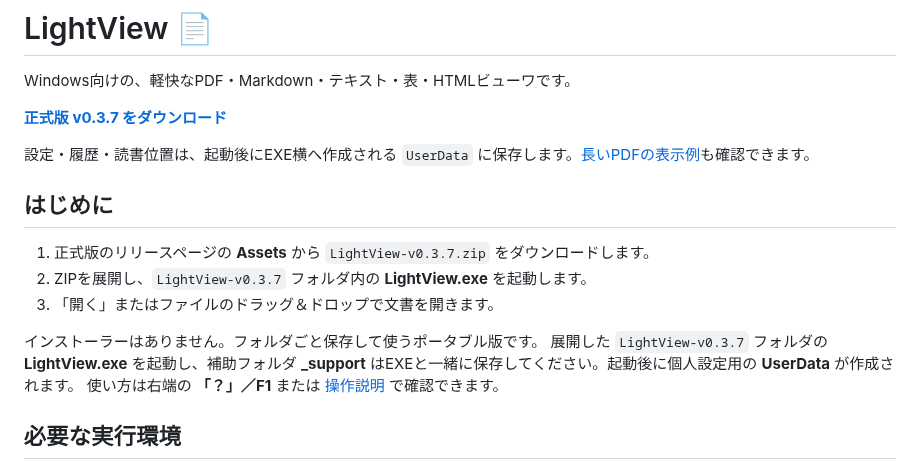
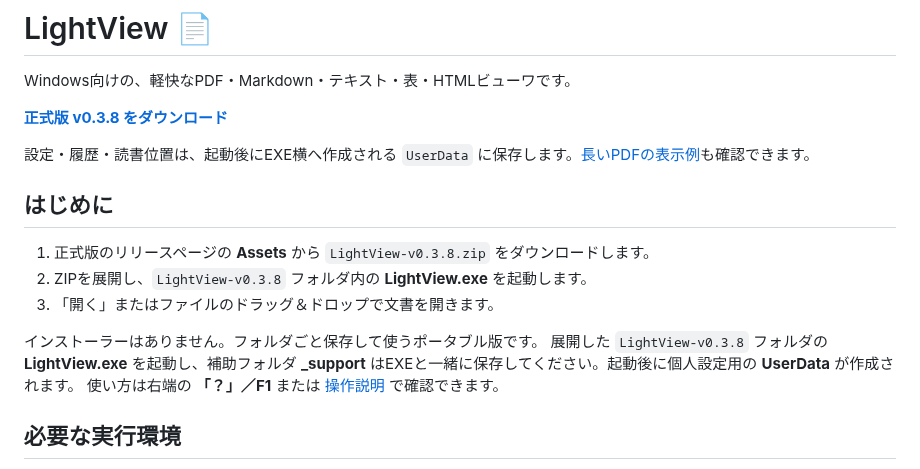
Before and after one commit to mezon-web/LightView-Releases, a Markdown page: README.md, the part around the change. Drawn GitHub-style.

```diff
--- a/README.md
+++ b/README.md
@@ -4,18 +4,18 @@
 
 Windows向けの、軽快なPDF・Markdown・テキスト・表・HTMLビューワです。
 
-**[正式版 v0.3.7 をダウンロード](https://github.com/mezon-web/LightView-Releases/releases/tag/v0.3.7)**
+**[正式版 v0.3.8 をダウンロード](https://github.com/mezon-web/LightView-Releases/releases/tag/v0.3.8)**
 
 設定・履歴・読書位置は、起動後にEXE横へ作成される `UserData` に保存します。[長いPDFの表示例](assets/scrollbar-0.3.4.png)も確認できます。
 
 ## はじめに
 
-1. 正式版のリリースページの **Assets** から `LightView-v0.3.7.zip` をダウンロードします。
-2. ZIPを展開し、`LightView-v0.3.7` フォルダ内の **LightView.exe** を起動します。
+1. 正式版のリリースページの **Assets** から `LightView-v0.3.8.zip` をダウンロードします。
+2. ZIPを展開し、`LightView-v0.3.8` フォルダ内の **LightView.exe** を起動します。
 3. 「開く」またはファイルのドラッグ＆ドロップで文書を開きます。
 
 インストーラーはありません。フォルダごと保存して使うポータブル版です。
-展開した `LightView-v0.3.7` フォルダの **LightView.exe** を起動し、補助フォルダ **_support** はEXEと一緒に保存してください。起動後に個人設定用の **UserData** が作成されます。
+展開した `LightView-v0.3.8` フォルダの **LightView.exe** を起動し、補助フォルダ **_support** はEXEと一緒に保存してください。起動後に個人設定用の **UserData** が作成されます。
 使い方は右端の **「？」／F1** または [操作説明](docs/操作説明.md) で確認できます。
 
 ## 必要な実行環境
```
Also changed, not shown: CHANGELOG.md (+8 -0 lines), docs/verification/v0.3.8.md (added, +22 -0 lines), docs/操作説明.md (+2 -2 lines), assets/selection-0.3.8.png (added), 1 other file.
